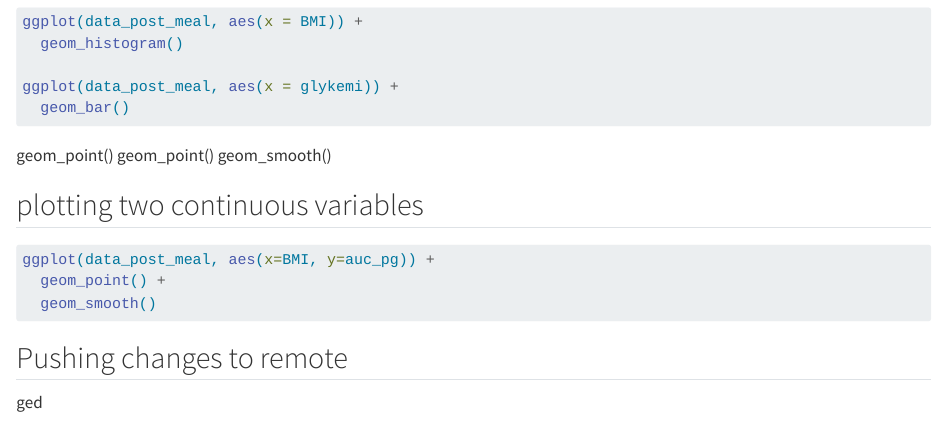
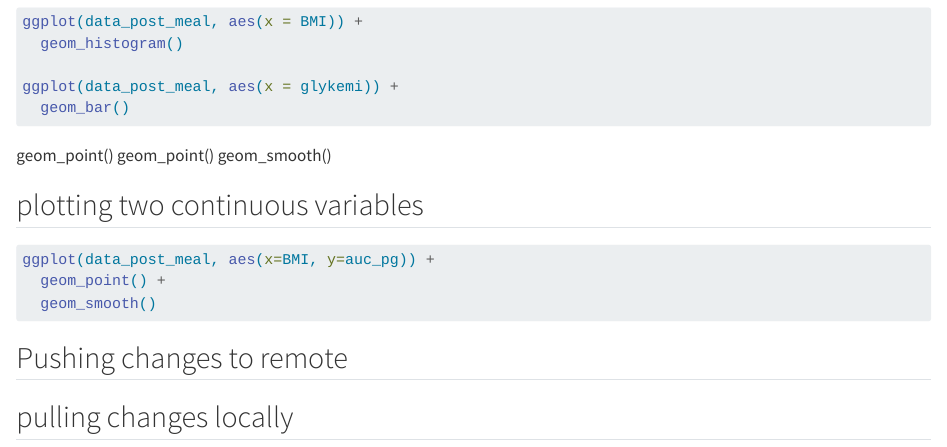
Before and after one commit to HeleneThomsen/r_course_beginner, a Quarto document (learning.qmd): the page in a window 1100 px wide, from 1320 px down. Rendered offline with R 4.5, knitr and Pandoc in place of Quarto, with nearby package versions; the code chunks are not run, so their results and figures are left out.

Commit message:
Update learning.qmd

````diff
--- a/learning.qmd
+++ b/learning.qmd
@@ -100,6 +100,4 @@ ggplot(data_post_meal, aes(x=BMI, y=auc_pg)) +
 ```
 
 ## Pushing changes to remote
-
-
-ged
+## pulling changes locally
````
